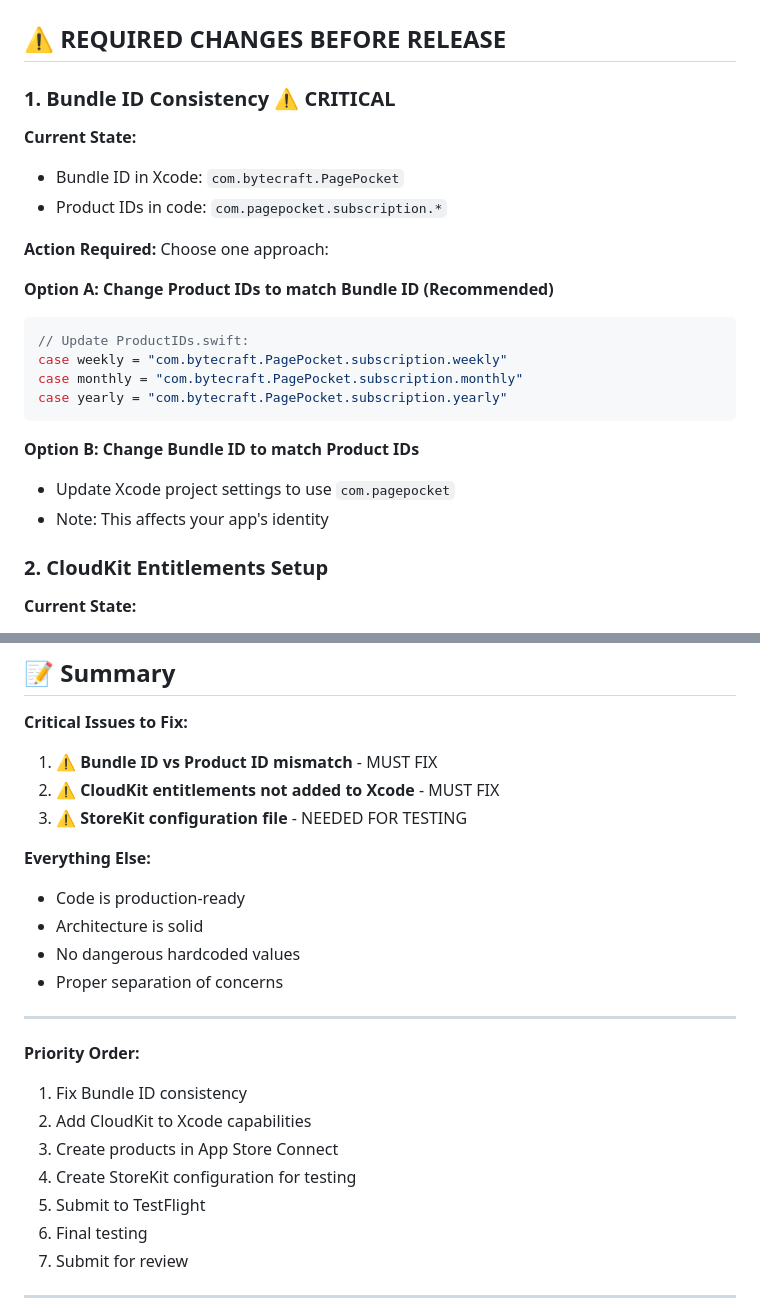
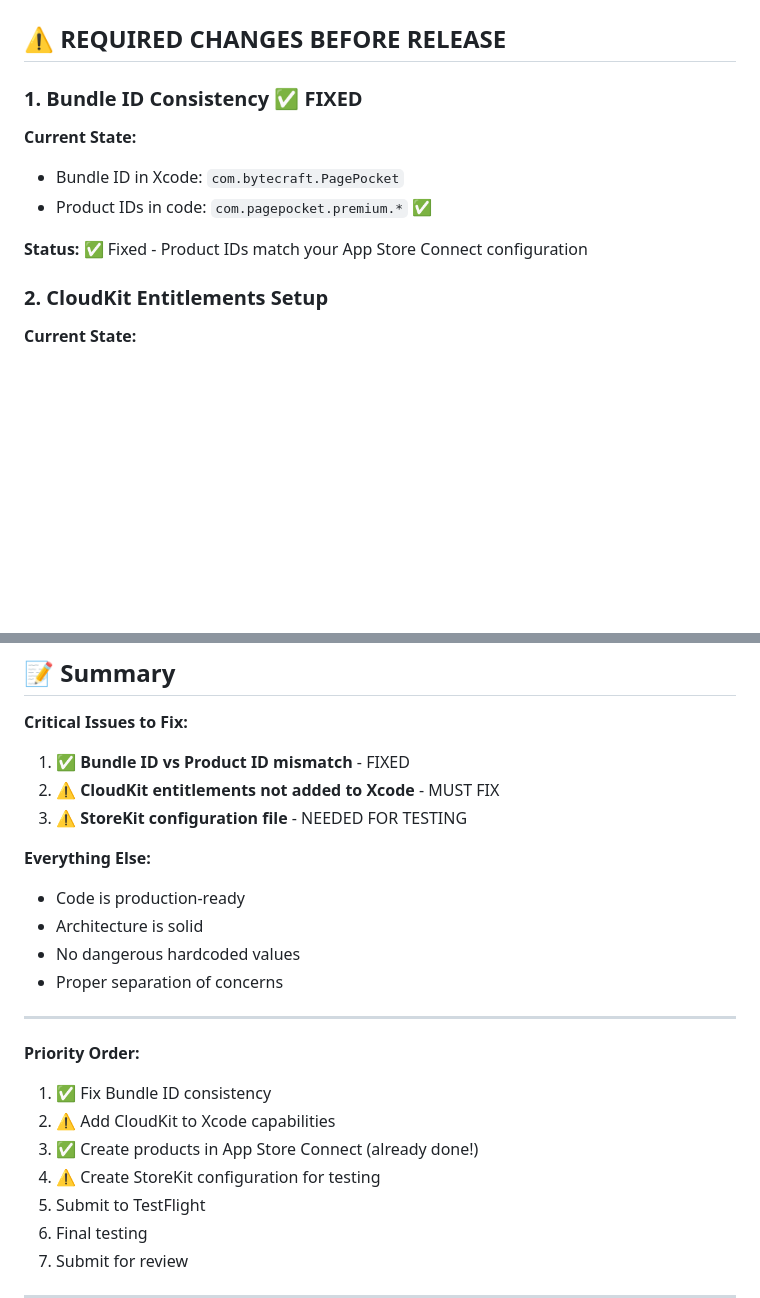
Before and after one commit to supermarios77/PagePocket, a Markdown page: PRODUCTION_CHECKLIST.md, 2 parts joined by grey strips. Drawn GitHub-style; blank space fills up the shorter version.

Commit message:
Update production checklist - Product IDs fixed
- Mark bundle ID issue as resolved
- Confirm products already created in App Store Connect
- Update priority order

````diff
--- a/PRODUCTION_CHECKLIST.md
+++ b/PRODUCTION_CHECKLIST.md
@@ -2,26 +2,13 @@
 
 ## ⚠️ REQUIRED CHANGES BEFORE RELEASE
 
-### 1. Bundle ID Consistency ⚠️ CRITICAL
+### 1. Bundle ID Consistency ✅ FIXED
 
 **Current State:**
 - Bundle ID in Xcode: `com.bytecraft.PagePocket`
-- Product IDs in code: `com.pagepocket.subscription.*`
+- Product IDs in code: `com.pagepocket.premium.*` ✅
 
-**Action Required:**
-Choose one approach:
-
-**Option A: Change Product IDs to match Bundle ID (Recommended)**
-```swift
-// Update ProductIDs.swift:
-case weekly = "com.bytecraft.PagePocket.subscription.weekly"
-case monthly = "com.bytecraft.PagePocket.subscription.monthly"
-case yearly = "com.bytecraft.PagePocket.subscription.yearly"
-```
-
-**Option B: Change Bundle ID to match Product IDs**
-- Update Xcode project settings to use `com.pagepocket`
-- Note: This affects your app's identity
+**Status:** ✅ Fixed - Product IDs match your App Store Connect configuration
 
 ### 2. CloudKit Entitlements Setup
 
@@ -165,7 +152,7 @@ The following are already configured correctly:
 ## 📝 Summary
 
 **Critical Issues to Fix:**
-1. ⚠️ **Bundle ID vs Product ID mismatch** - MUST FIX
+1. ✅ **Bundle ID vs Product ID mismatch** - FIXED
 2. ⚠️ **CloudKit entitlements not added to Xcode** - MUST FIX
 3. ⚠️ **StoreKit configuration file** - NEEDED FOR TESTING
 
@@ -178,10 +165,10 @@ The following are already configured correctly:
 ---
 
 **Priority Order:**
-1. Fix Bundle ID consistency
-2. Add CloudKit to Xcode capabilities
-3. Create products in App Store Connect
-4. Create StoreKit configuration for testing
+1. ✅ Fix Bundle ID consistency
+2. ⚠️ Add CloudKit to Xcode capabilities
+3. ✅ Create products in App Store Connect (already done!)
+4. ⚠️ Create StoreKit configuration for testing
 5. Submit to TestFlight
 6. Final testing
 7. Submit for review
````
